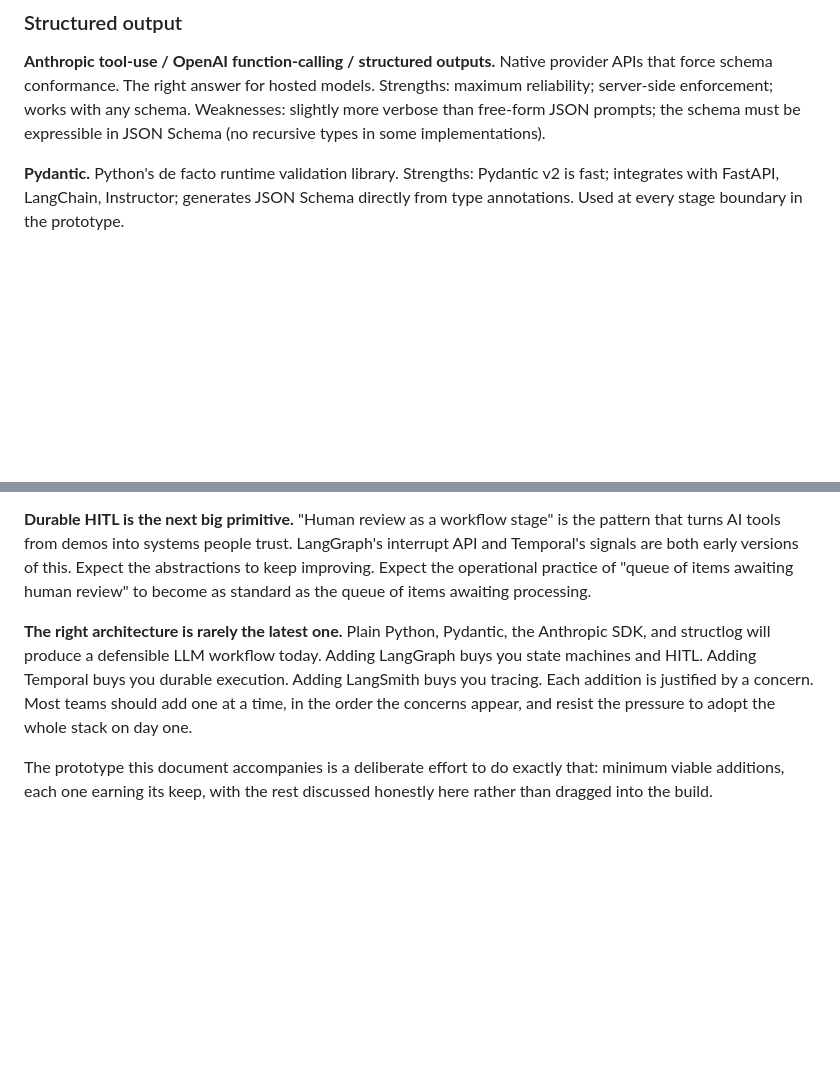
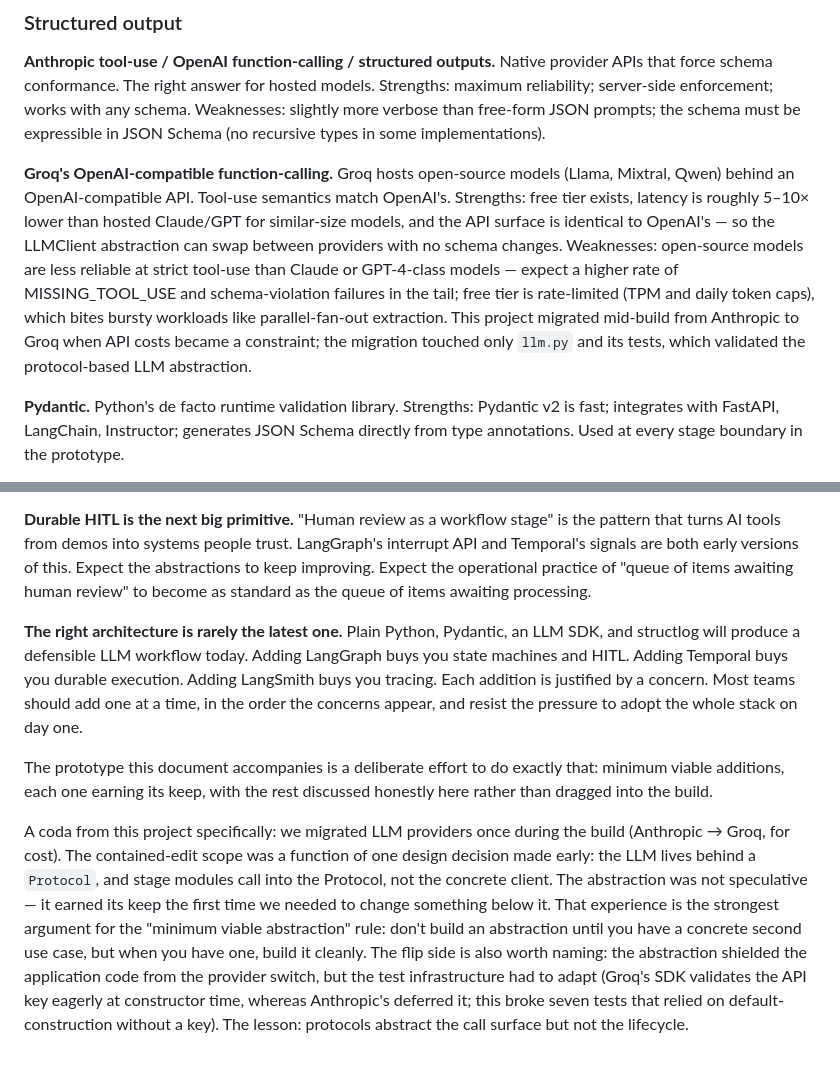
Before and after one commit to 23f2004467-lgtm/pripton-skill-pipeline, a Markdown page: RESEARCH.md, 2 parts joined by grey strips. GitHub-like rendering; blank space fills up the shorter version.

Commit message:
docs: RESEARCH.md — add Groq to provider comparison and migration coda

```diff
--- a/RESEARCH.md
+++ b/RESEARCH.md
@@ -144,6 +144,8 @@ For each category, I evaluate the relevant options against the prototype's needs
 
 **Anthropic tool-use / OpenAI function-calling / structured outputs.** Native provider APIs that force schema conformance. The right answer for hosted models. Strengths: maximum reliability; server-side enforcement; works with any schema. Weaknesses: slightly more verbose than free-form JSON prompts; the schema must be expressible in JSON Schema (no recursive types in some implementations).
 
+**Groq's OpenAI-compatible function-calling.** Groq hosts open-source models (Llama, Mixtral, Qwen) behind an OpenAI-compatible API. Tool-use semantics match OpenAI's. Strengths: free tier exists, latency is roughly 5–10× lower than hosted Claude/GPT for similar-size models, and the API surface is identical to OpenAI's — so the LLMClient abstraction can swap between providers with no schema changes. Weaknesses: open-source models are less reliable at strict tool-use than Claude or GPT-4-class models — expect a higher rate of MISSING_TOOL_USE and schema-violation failures in the tail; free tier is rate-limited (TPM and daily token caps), which bites bursty workloads like parallel-fan-out extraction. This project migrated mid-build from Anthropic to Groq when API costs became a constraint; the migration touched only `llm.py` and its tests, which validated the protocol-based LLM abstraction.
+
 **Pydantic.** Python's de facto runtime validation library. Strengths: Pydantic v2 is fast; integrates with FastAPI, LangChain, Instructor; generates JSON Schema directly from type annotations. Used at every stage boundary in the prototype.
 
 **Instructor.** Library that wraps OpenAI/Anthropic to return Pydantic models directly. Strengths: ergonomic; handles retries with re-asking; a one-line replacement for `client.messages.create()`. Weaknesses: hides the underlying tool-use mechanism. **Choose when:** writing a lot of LLM-calling code in an existing codebase and you want consistency. **Skip when:** the tool-use mechanism is something you want explicit ownership of, as in this prototype where it's a defensible engineering decision in itself.
@@ -250,6 +252,8 @@ A few opinions, offered with the understanding that some of them will look wrong
 
 **Durable HITL is the next big primitive.** "Human review as a workflow stage" is the pattern that turns AI tools from demos into systems people trust. LangGraph's interrupt API and Temporal's signals are both early versions of this. Expect the abstractions to keep improving. Expect the operational practice of "queue of items awaiting human review" to become as standard as the queue of items awaiting processing.
 
-**The right architecture is rarely the latest one.** Plain Python, Pydantic, the Anthropic SDK, and structlog will produce a defensible LLM workflow today. Adding LangGraph buys you state machines and HITL. Adding Temporal buys you durable execution. Adding LangSmith buys you tracing. Each addition is justified by a concern. Most teams should add one at a time, in the order the concerns appear, and resist the pressure to adopt the whole stack on day one.
+**The right architecture is rarely the latest one.** Plain Python, Pydantic, an LLM SDK, and structlog will produce a defensible LLM workflow today. Adding LangGraph buys you state machines and HITL. Adding Temporal buys you durable execution. Adding LangSmith buys you tracing. Each addition is justified by a concern. Most teams should add one at a time, in the order the concerns appear, and resist the pressure to adopt the whole stack on day one.
 
 The prototype this document accompanies is a deliberate effort to do exactly that: minimum viable additions, each one earning its keep, with the rest discussed honestly here rather than dragged into the build.
+
+A coda from this project specifically: we migrated LLM providers once during the build (Anthropic → Groq, for cost). The contained-edit scope was a function of one design decision made early: the LLM lives behind a `Protocol`, and stage modules call into the Protocol, not the concrete client. The abstraction was not speculative — it earned its keep the first time we needed to change something below it. That experience is the strongest argument for the "minimum viable abstraction" rule: don't build an abstraction until you have a concrete second use case, but when you have one, build it cleanly. The flip side is also worth naming: the abstraction shielded the application code from the provider switch, but the test infrastructure had to adapt (Groq's SDK validates the API key eagerly at constructor time, whereas Anthropic's deferred it; this broke seven tests that relied on default-construction without a key). The lesson: protocols abstract the call surface but not the lifecycle.
```
